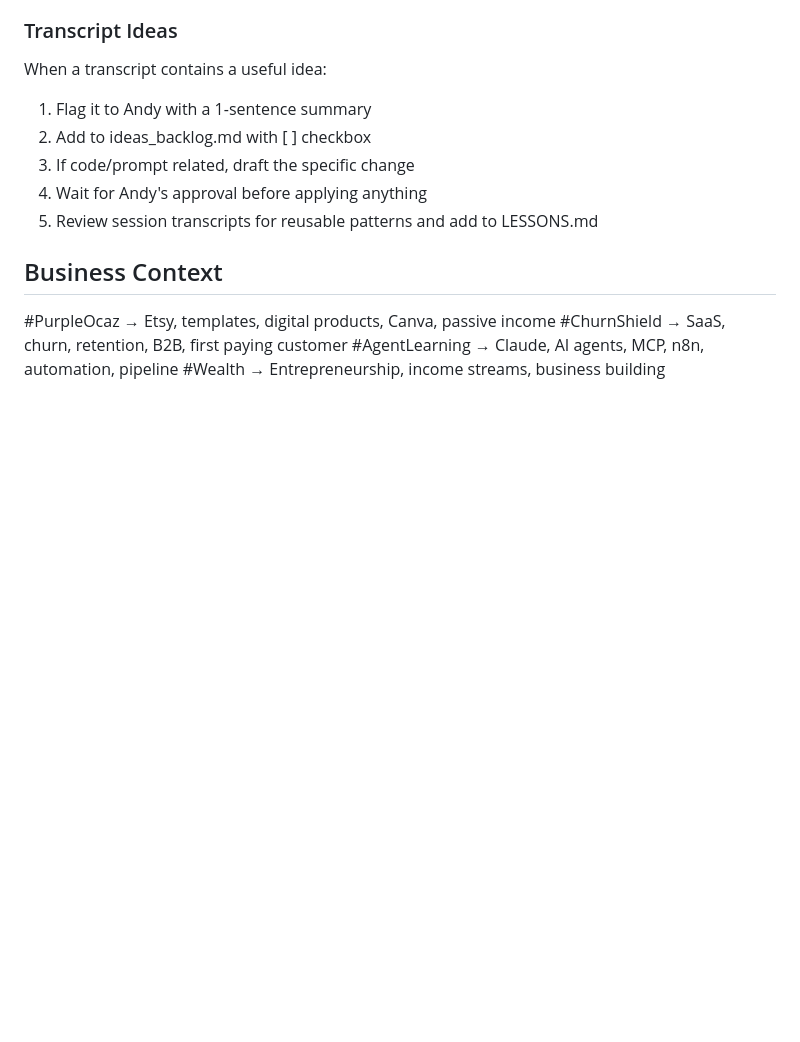
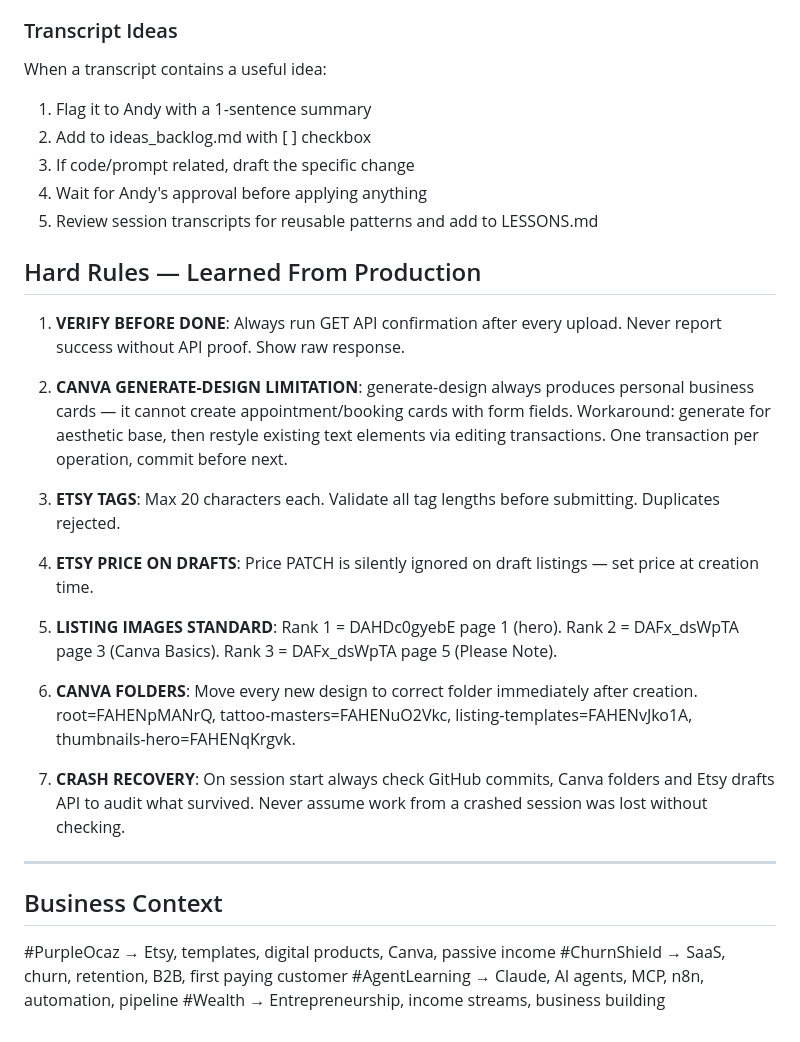
Before and after one commit to ChurnShield/Etsypurpleocaz-, a Markdown page: CLAUDE.md, the part around the change. GitHub-like rendering; blank space fills up the shorter version.

Commit message:
Add Hard Rules — Learned From Production section to CLAUDE.md
Production-learned rules for: API verification, Canva generate-design
limits, Etsy tag/price constraints, listing image standards, Canva
folder organisation, and crash recovery protocol.

Co-Authored-By: Claude Opus 4.6 (1M context) <noreply@anthropic.com>

```diff
--- a/CLAUDE.md
+++ b/CLAUDE.md
@@ -220,6 +220,24 @@ When a transcript contains a useful idea:
 4. Wait for Andy's approval before applying anything
 5. Review session transcripts for reusable patterns and add to LESSONS.md
 
+## Hard Rules — Learned From Production
+
+1. **VERIFY BEFORE DONE**: Always run GET API confirmation after every upload. Never report success without API proof. Show raw response.
+
+2. **CANVA GENERATE-DESIGN LIMITATION**: generate-design always produces personal business cards — it cannot create appointment/booking cards with form fields. Workaround: generate for aesthetic base, then restyle existing text elements via editing transactions. One transaction per operation, commit before next.
+
+3. **ETSY TAGS**: Max 20 characters each. Validate all tag lengths before submitting. Duplicates rejected.
+
+4. **ETSY PRICE ON DRAFTS**: Price PATCH is silently ignored on draft listings — set price at creation time.
+
+5. **LISTING IMAGES STANDARD**: Rank 1 = DAHDc0gyebE page 1 (hero). Rank 2 = DAFx_dsWpTA page 3 (Canva Basics). Rank 3 = DAFx_dsWpTA page 5 (Please Note).
+
+6. **CANVA FOLDERS**: Move every new design to correct folder immediately after creation. root=FAHENpMANrQ, tattoo-masters=FAHENuO2Vkc, listing-templates=FAHENvJko1A, thumbnails-hero=FAHENqKrgvk.
+
+7. **CRASH RECOVERY**: On session start always check GitHub commits, Canva folders and Etsy drafts API to audit what survived. Never assume work from a crashed session was lost without checking.
+
+---
+
 ## Business Context
 
 #PurpleOcaz    → Etsy, templates, digital products, Canva, passive income
```
